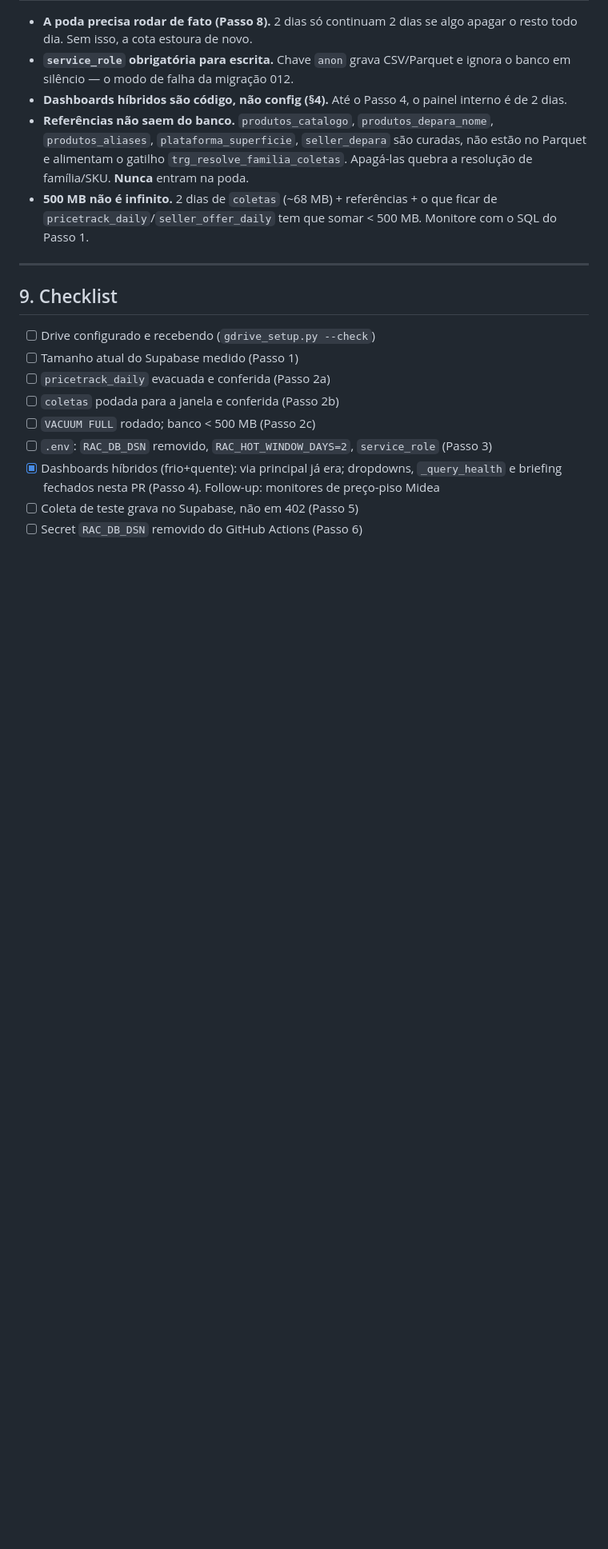
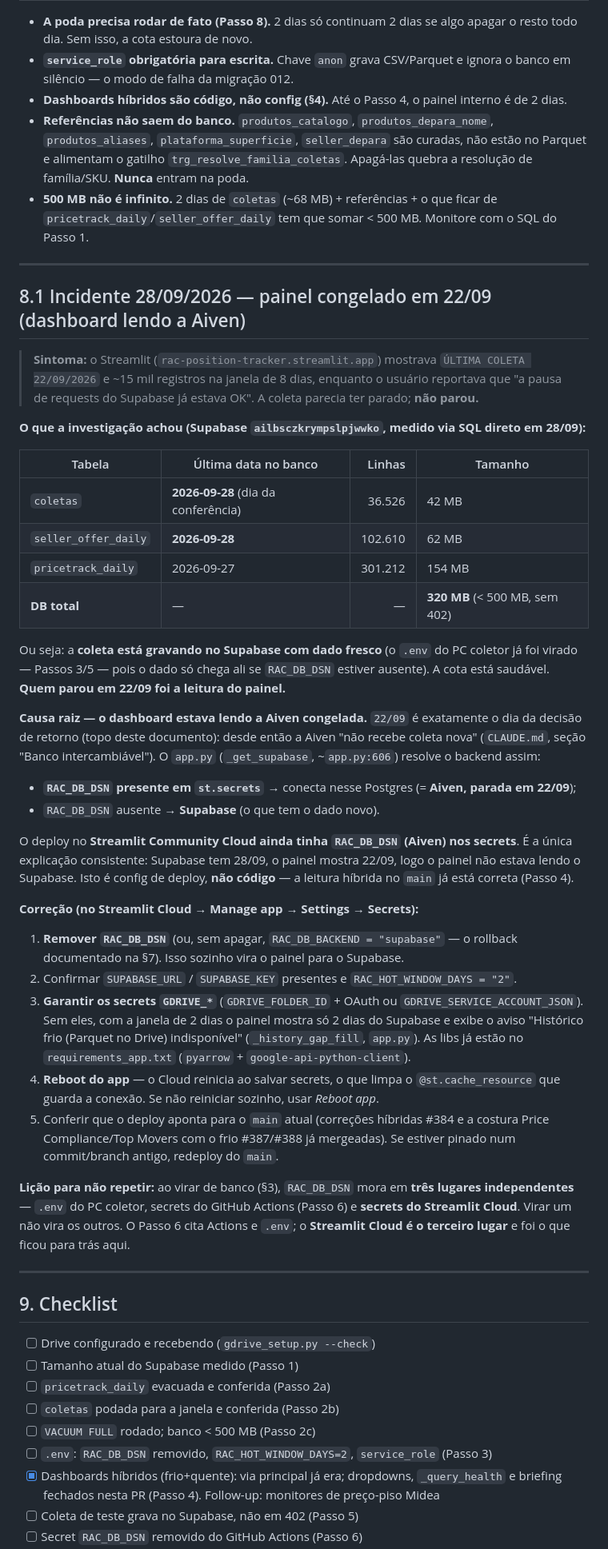
Before and after one commit to ederrabelo81-crypto/RAC-Position-tracker, a Markdown page: docs/RETORNO_SUPABASE.md, the part around one of its changes. Shown at 80% size. Drawn GitHub-style; blank space fills up the shorter version.

Commit message:
docs(runbook): registra incidente 28/09 — painel lendo Aiven congelada
O Streamlit mostrava última coleta em 22/09 enquanto o Supabase tinha dado
fresco até 28/09 (coletas/seller_offer_daily em 28/09, DB em 320 MB, sem 402).
A coleta não parou — o dashboard estava lendo a Aiven, congelada desde a
decisão de retorno de 22/09, porque RAC_DB_DSN ainda estava nos secrets do
Streamlit Cloud (_get_supabase em app.py resolve Postgres direto quando o DSN
está presente).

Adiciona a seção §8.1 com o diagnóstico, a correção (remover RAC_DB_DSN do
Streamlit Cloud, garantir GDRIVE_* + RAC_HOT_WINDOW_DAYS=2, reboot) e a lição
de que RAC_DB_DSN mora em três lugares independentes (.env do PC, secrets do
Actions e secrets do Streamlit Cloud). Inclui item no checklist da §9.

Co-Authored-By: Claude Opus 4.8 <noreply@anthropic.com>
Claude-Session: https://claude.ai/code/session_01TaLawm23eym4xG3qNXHfrP

```diff
--- a/docs/RETORNO_SUPABASE.md
+++ b/docs/RETORNO_SUPABASE.md
@@ -476,6 +476,68 @@ Se quiser forçar explicitamente durante a transição:
 
 ---
 
+## 8.1 Incidente 28/09/2026 — painel congelado em 22/09 (dashboard lendo a Aiven)
+
+> **Sintoma:** o Streamlit (`rac-position-tracker.streamlit.app`) mostrava
+> `ÚLTIMA COLETA 22/09/2026` e ~15 mil registros na janela de 8 dias, enquanto
+> o usuário reportava que "a pausa de requests do Supabase já estava OK". A
+> coleta parecia ter parado; **não parou.**
+
+**O que a investigação achou (Supabase `ailbsczkrympslpjwwko`, medido via SQL
+direto em 28/09):**
+
+| Tabela | Última data no banco | Linhas | Tamanho |
+|---|---|---:|---|
+| `coletas` | **2026-09-28** (dia da conferência) | 36.526 | 42 MB |
+| `seller_offer_daily` | **2026-09-28** | 102.610 | 62 MB |
+| `pricetrack_daily` | 2026-09-27 | 301.212 | 154 MB |
+| **DB total** | — | — | **320 MB** (< 500 MB, sem 402) |
+
+Ou seja: a **coleta está gravando no Supabase com dado fresco** (o `.env` do PC
+coletor já foi virado — Passos 3/5 — pois o dado só chega ali se `RAC_DB_DSN`
+estiver ausente). A cota está saudável. **Quem parou em 22/09 foi a leitura do
+painel.**
+
+**Causa raiz — o dashboard estava lendo a Aiven congelada.** `22/09` é
+exatamente o dia da decisão de retorno (topo deste documento): desde então a
+Aiven "não recebe coleta nova" (`CLAUDE.md`, seção "Banco intercambiável"). O
+`app.py` (`_get_supabase`, ~`app.py:606`) resolve o backend assim:
+
+- **`RAC_DB_DSN` presente em `st.secrets`** → conecta nesse Postgres (= **Aiven,
+  parada em 22/09**);
+- `RAC_DB_DSN` ausente → **Supabase** (o que tem o dado novo).
+
+O deploy no **Streamlit Community Cloud ainda tinha `RAC_DB_DSN` (Aiven) nos
+secrets**. É a única explicação consistente: Supabase tem 28/09, o painel mostra
+22/09, logo o painel não estava lendo o Supabase. Isto é config de deploy, **não
+código** — a leitura híbrida no `main` já está correta (Passo 4).
+
+**Correção (no Streamlit Cloud → Manage app → Settings → Secrets):**
+
+1. **Remover `RAC_DB_DSN`** (ou, sem apagar, `RAC_DB_BACKEND = "supabase"` — o
+   rollback documentado na §7). Isso sozinho vira o painel para o Supabase.
+2. Confirmar `SUPABASE_URL` / `SUPABASE_KEY` presentes e `RAC_HOT_WINDOW_DAYS =
+   "2"`.
+3. **Garantir os secrets `GDRIVE_*`** (`GDRIVE_FOLDER_ID` + OAuth ou
+   `GDRIVE_SERVICE_ACCOUNT_JSON`). Sem eles, com a janela de 2 dias o painel
+   mostra só 2 dias do Supabase e exibe o aviso "Histórico frio (Parquet no
+   Drive) indisponível" (`_history_gap_fill`, `app.py`). As libs já estão no
+   `requirements_app.txt` (`pyarrow` + `google-api-python-client`).
+4. **Reboot do app** — o Cloud reinicia ao salvar secrets, o que limpa o
+   `@st.cache_resource` que guarda a conexão. Se não reiniciar sozinho, usar
+   *Reboot app*.
+5. Conferir que o deploy aponta para o `main` atual (correções híbridas #384 e a
+   costura Price Compliance/Top Movers com o frio #387/#388 já mergeadas). Se
+   estiver pinado num commit/branch antigo, redeploy do `main`.
+
+**Lição para não repetir:** ao virar de banco (§3), `RAC_DB_DSN` mora em **três
+lugares independentes** — `.env` do PC coletor, secrets do GitHub Actions
+(Passo 6) e **secrets do Streamlit Cloud**. Virar um não vira os outros. O
+Passo 6 cita Actions e `.env`; o **Streamlit Cloud é o terceiro lugar** e foi o
+que ficou para trás aqui.
+
+---
+
 ## 9. Checklist
 
 - [ ] Drive configurado e recebendo (`gdrive_setup.py --check`)
```
Also changed, not shown: other parts of docs/RETORNO_SUPABASE.md (+4 -1 lines).
